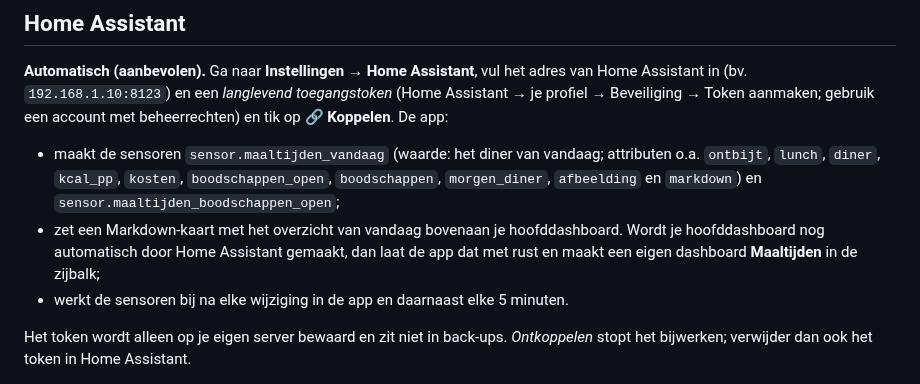
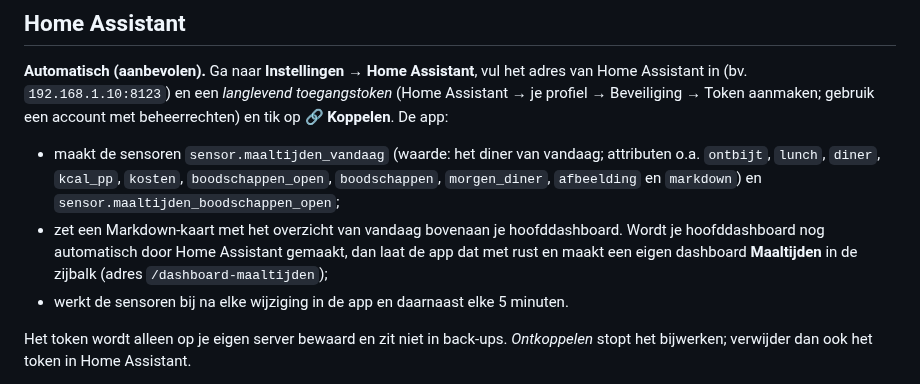
Before and after one commit to DGerding-2307/Maaltijden-app, a Markdown page: docs/handleiding.md, the part around the change. GitHub-like rendering.

```diff
--- a/docs/handleiding.md
+++ b/docs/handleiding.md
@@ -188,7 +188,7 @@ een account met beheerrechten) en tik op **🔗 Koppelen**. De app:
 - maakt de sensoren `sensor.maaltijden_vandaag` (waarde: het diner van vandaag; attributen o.a. `ontbijt`, `lunch`, `diner`, `kcal_pp`,
   `kosten`, `boodschappen_open`, `boodschappen`, `morgen_diner`, `afbeelding` en `markdown`) en `sensor.maaltijden_boodschappen_open`;
 - zet een Markdown-kaart met het overzicht van vandaag bovenaan je hoofddashboard. Wordt je hoofddashboard nog automatisch door
-  Home Assistant gemaakt, dan laat de app dat met rust en maakt een eigen dashboard **Maaltijden** in de zijbalk;
+  Home Assistant gemaakt, dan laat de app dat met rust en maakt een eigen dashboard **Maaltijden** in de zijbalk (adres `/dashboard-maaltijden`);
 - werkt de sensoren bij na elke wijziging in de app en daarnaast elke 5 minuten.
 
 Het token wordt alleen op je eigen server bewaard en zit niet in back-ups. *Ontkoppelen* stopt het bijwerken; verwijder dan ook het token in Home Assistant.
```
Also changed, not shown: README.md (+2 -1 lines), docs/uat/39-home-assistant.png, docs/uat/40-home-assistant-gekoppeld.png, 5 other files.
